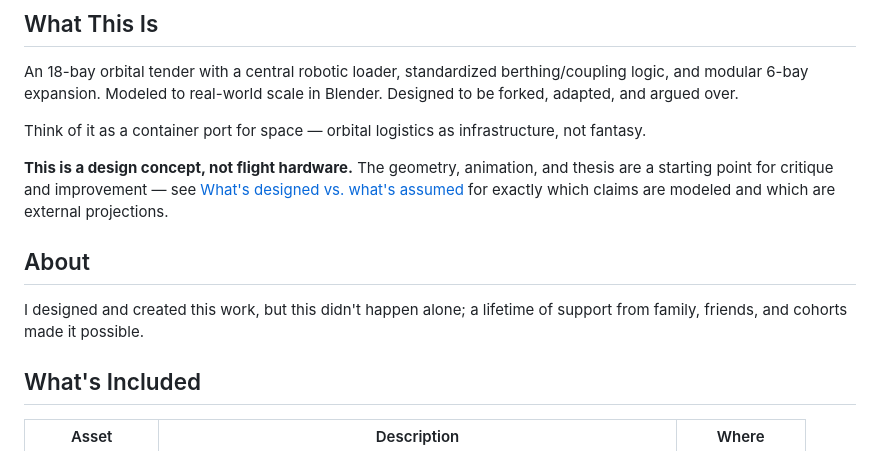
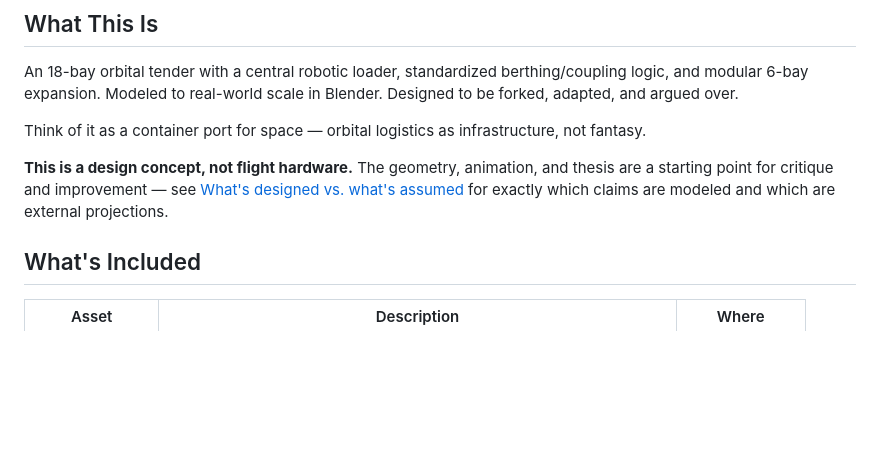
Before and after one commit to highfrontierlogistics/orbital-tender, a Markdown page: README.md, the part around the change. Drawn GitHub-style; blank space fills up the shorter version.

```diff
--- a/README.md
+++ b/README.md
@@ -25,11 +25,6 @@ infrastructure, not fantasy.
 and thesis are a starting point for critique and improvement — see
 [What's designed vs. what's assumed](https://highfrontierlogistics.com/#detail)
 for exactly which claims are modeled and which are external projections.
-
-## About
-
-I designed and created this work, but this didn't happen alone;
-a lifetime of support from family, friends, and cohorts made it possible.
 
 ## What's Included
 
```
